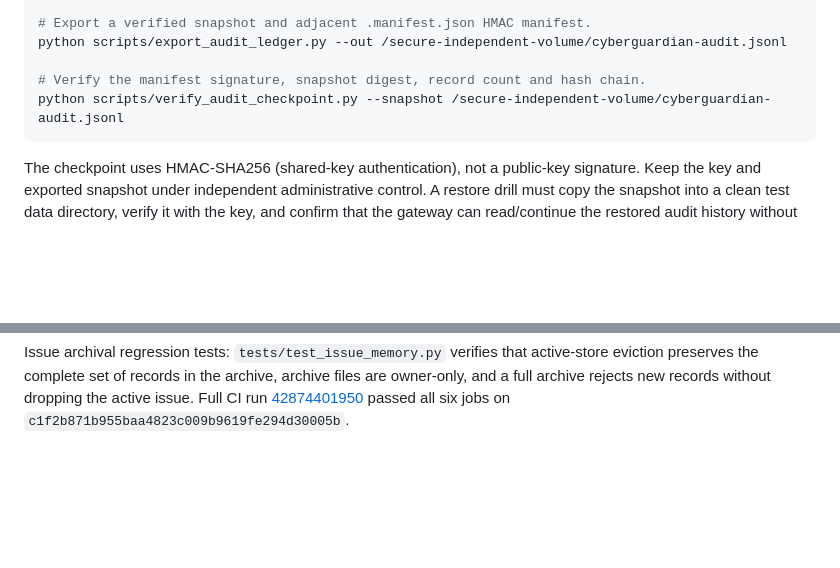
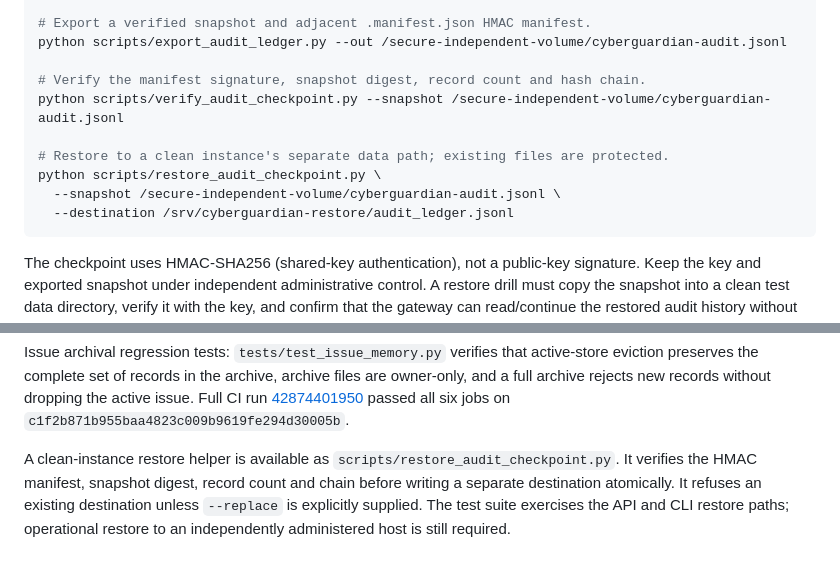
Before and after one commit to trintechdigitaldefense/cyberguardian, a Markdown page: docs/R4_RELIABILITY_ACCEPTANCE.md, 2 parts joined by grey strips. Drawn GitHub-style; blank space fills up the shorter version.

Commit message:
docs(r4): add verified audit restore procedure

````diff
--- a/docs/R4_RELIABILITY_ACCEPTANCE.md
+++ b/docs/R4_RELIABILITY_ACCEPTANCE.md
@@ -60,6 +60,11 @@ python scripts/export_audit_ledger.py --out /secure-independent-volume/cyberguar
 
 # Verify the manifest signature, snapshot digest, record count and hash chain.
 python scripts/verify_audit_checkpoint.py --snapshot /secure-independent-volume/cyberguardian-audit.jsonl
+
+# Restore to a clean instance's separate data path; existing files are protected.
+python scripts/restore_audit_checkpoint.py \
+  --snapshot /secure-independent-volume/cyberguardian-audit.jsonl \
+  --destination /srv/cyberguardian-restore/audit_ledger.jsonl
 ```
 
 The checkpoint uses HMAC-SHA256 (shared-key authentication), not a public-key signature. Keep the key and exported snapshot under independent administrative control. A restore drill must copy the snapshot into a clean test data directory, verify it with the key, and confirm that the gateway can read/continue the restored audit history without weakening fail-closed corruption checks.
@@ -72,3 +77,6 @@ Fleet transition regression coverage passed in [run 42874048743](https://github.
 
 
 Issue archival regression tests: `tests/test_issue_memory.py` verifies that active-store eviction preserves the complete set of records in the archive, archive files are owner-only, and a full archive rejects new records without dropping the active issue. Full CI run [42874401950](https://github.com/trintechdigitaldefense/cyberguardian/actions/runs/42874401950) passed all six jobs on `c1f2b871b955baa4823c009b9619fe294d30005b`.
+
+
+A clean-instance restore helper is available as `scripts/restore_audit_checkpoint.py`. It verifies the HMAC manifest, snapshot digest, record count and chain before writing a separate destination atomically. It refuses an existing destination unless `--replace` is explicitly supplied. The test suite exercises the API and CLI restore paths; operational restore to an independently administered host is still required.
````
